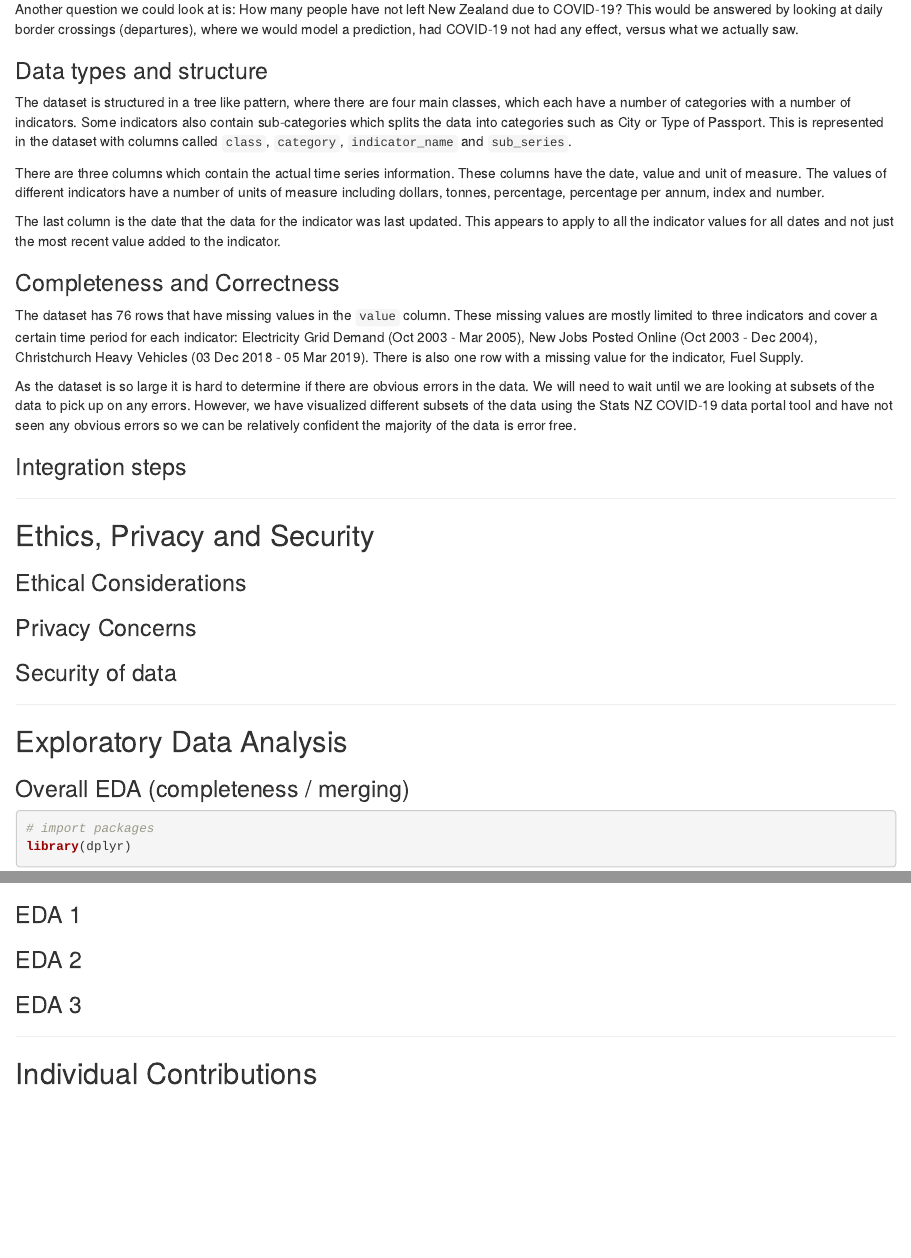
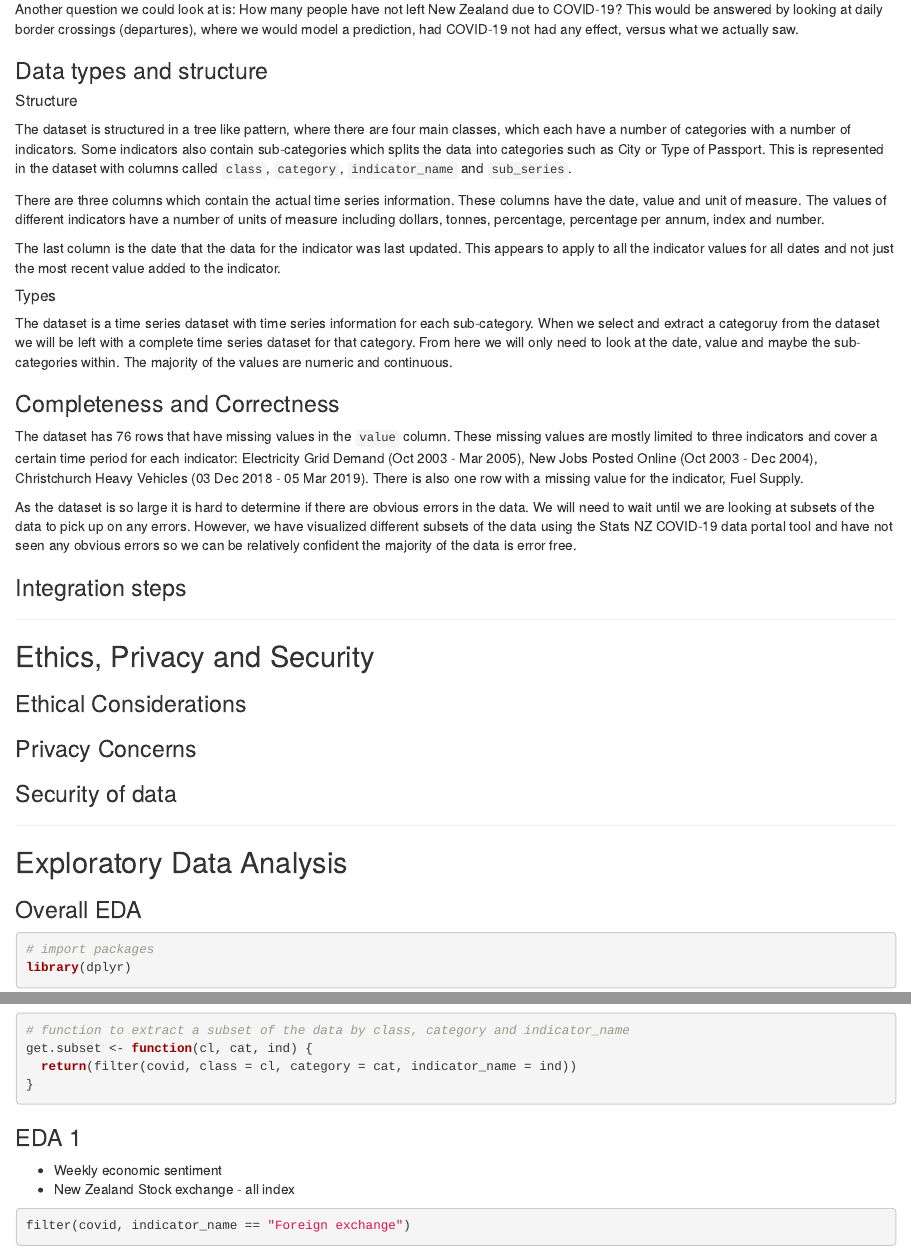
Before and after one commit to Estanz0/DATA301_Project, an R Markdown document (covid19_eda.Rmd): the page in a window 1100 px wide, from 570 px down, and a second part further down, joined at a grey line. Rendered offline with R 4.5, knitr and Pandoc, with nearby package versions; both versions are drawn in the output format of the newer one; some code elsewhere in the file could not run offline.

Commit message:
start on eda

````diff
--- a/covid19_eda.Rmd
+++ b/covid19_eda.Rmd
@@ -5,7 +5,7 @@ author:
         - Iona Sammons
         - Lauren Halka
 date: "05/08/2020"
-output: pdf_document
+output: html_document
 ---
 
 ```{r setup, include=FALSE}
@@ -25,11 +25,16 @@ The data set includes data on three main categories; Economic, Health and Social
   Another question we could look at is: How many people have not left New Zealand due to COVID-19? This would be answered by looking at daily border crossings (departures), where we would model a prediction, had COVID-19 not had any effect, versus what we actually saw.
 
 ### Data types and structure
+
+##### Structure
 The dataset is structured in a tree like pattern, where there are four main classes, which each have a number of categories with a number of indicators. Some indicators also contain sub-categories which splits the data into categories such as City or Type of Passport. This is represented in the dataset with columns called `class`, `category`, `indicator_name` and `sub_series`.
 
   There are three columns which contain the actual time series information. These columns have the date, value and unit of measure. The values of different indicators have a number of units of measure including dollars, tonnes, percentage, percentage per annum, index and number.
 
   The last column is the date that the data for the indicator was last updated. This appears to apply to all the indicator values for all dates and not just the most recent value added to the indicator.
+
+##### Types
+The dataset is a time series dataset with time series information for each sub-category. When we select and extract a categoruy from the dataset we will be left with a complete time series dataset for that category. From here we will only need to look at the date, value and maybe the sub-categories within. The majority of the values are numeric and continuous.
 
 ### Completeness and Correctness
 The dataset has 76 rows that have missing values in the `value` column. These missing values are mostly limited to three indicators and cover a certain time period for each indicator: Electricity Grid Demand (Oct 2003 - Mar 2005), New Jobs Posted Online (Oct 2003 - Dec 2004), Christchurch Heavy Vehicles (03 Dec 2018 - 05 Mar 2019). There is also one row with a missing value for the indicator, Fuel Supply.
@@ -53,7 +58,7 @@ The dataset has 76 rows that have missing values in the `value` column. These mi
 
 ## Exploratory Data Analysis
 
-### Overall EDA (completeness / merging)
+### Overall EDA
 ```{r message = FALSE}
 # import packages
 library(dplyr)
@@ -69,2 +75,11 @@ nrow(covid[rowSums(is.na(covid)) > 0,])
+# function to extract a subset of the data by class, category and indicator_name
+get.subset <- function(cl, cat, ind) {
+  return(filter(covid, class = cl, category = cat, indicator_name = ind))
+}
+```
 
 ### EDA 1
+- Weekly economic sentiment
+- New Zealand Stock exchange - all index
+```{r}
+filter(covid, indicator_name == "Foreign exchange")
````
Also changed, not shown: covid19_eda.Rmd (6 more changed lines).
